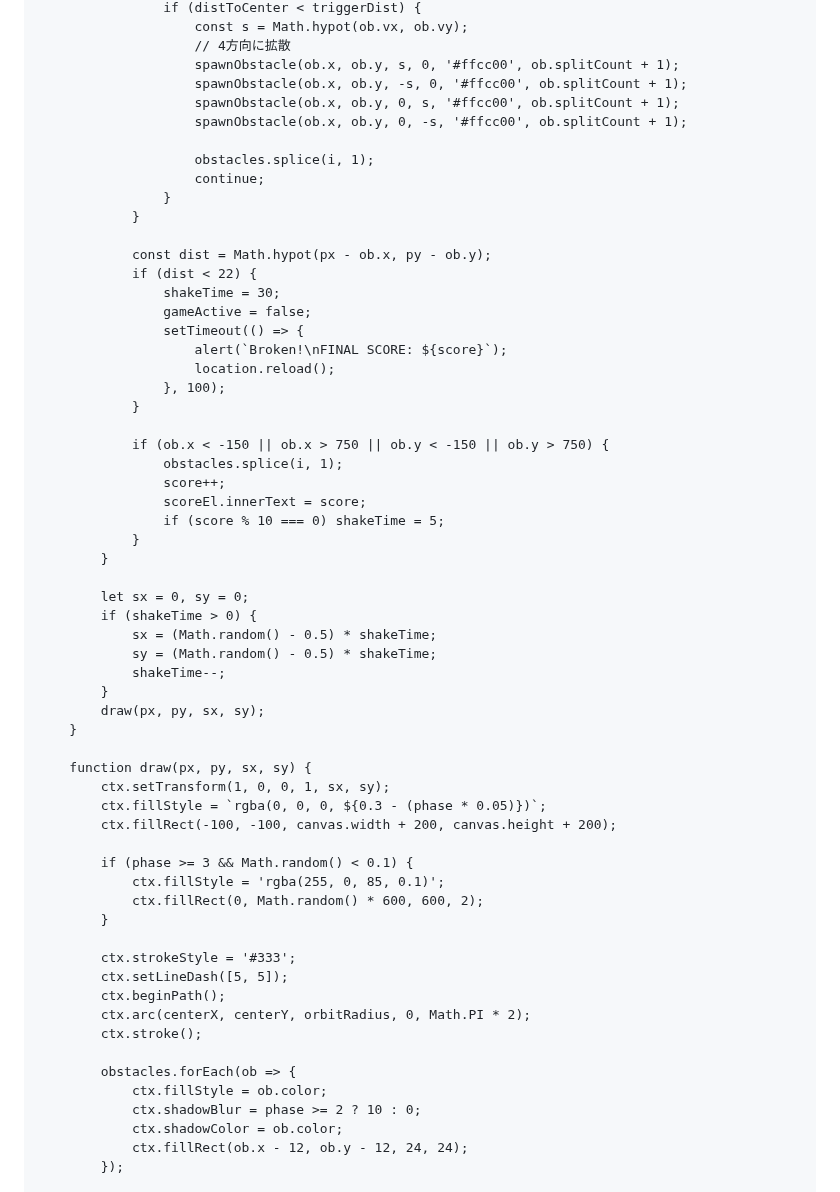
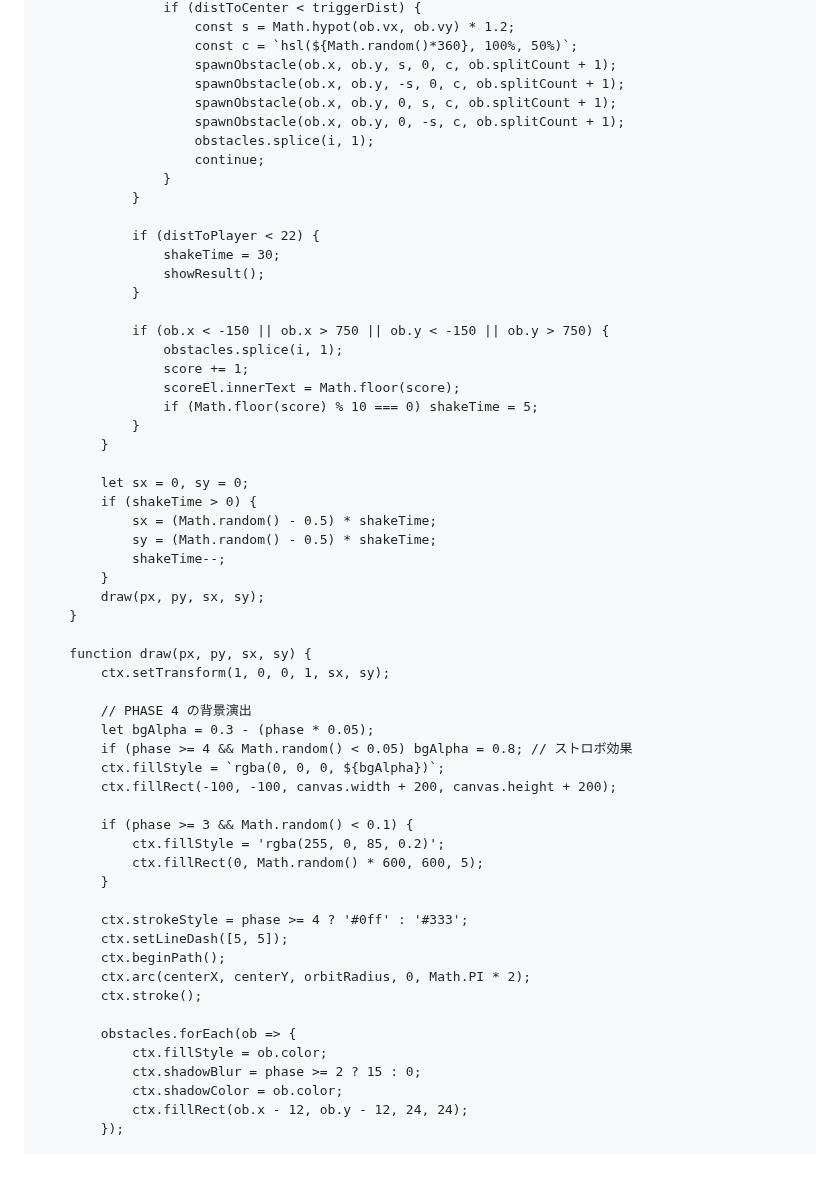
Before and after one commit to soulkin19/Game, a Markdown page: README.md, the part around one of its changes. Drawn GitHub-style; blank space fills up the shorter version.

```diff
--- a/README.md
+++ b/README.md
@@ -107,31 +147,25 @@
                     if (distToCenter < triggerDist) {
-                        const s = Math.hypot(ob.vx, ob.vy);
-                        // 4方向に拡散
-                        spawnObstacle(ob.x, ob.y, s, 0, '#ffcc00', ob.splitCount + 1);
-                        spawnObstacle(ob.x, ob.y, -s, 0, '#ffcc00', ob.splitCount + 1);
-                        spawnObstacle(ob.x, ob.y, 0, s, '#ffcc00', ob.splitCount + 1);
-                        spawnObstacle(ob.x, ob.y, 0, -s, '#ffcc00', ob.splitCount + 1);
-
+                        const s = Math.hypot(ob.vx, ob.vy) * 1.2;
+                        const c = `hsl(${Math.random()*360}, 100%, 50%)`;
+                        spawnObstacle(ob.x, ob.y, s, 0, c, ob.splitCount + 1);
+                        spawnObstacle(ob.x, ob.y, -s, 0, c, ob.splitCount + 1);
+                        spawnObstacle(ob.x, ob.y, 0, s, c, ob.splitCount + 1);
+                        spawnObstacle(ob.x, ob.y, 0, -s, c, ob.splitCount + 1);
                         obstacles.splice(i, 1);
                         continue;
                     }
                 }
 
-                const dist = Math.hypot(px - ob.x, py - ob.y);
-                if (dist < 22) {
+                if (distToPlayer < 22) {
                     shakeTime = 30;
-                    gameActive = false;
-                    setTimeout(() => {
-                        alert(`Broken!\nFINAL SCORE: ${score}`);
-                        location.reload();
-                    }, 100);
+                    showResult();
                 }
 
                 if (ob.x < -150 || ob.x > 750 || ob.y < -150 || ob.y > 750) {
                     obstacles.splice(i, 1);
-                    score++;
-                    scoreEl.innerText = score;
-                    if (score % 10 === 0) shakeTime = 5;
+                    score += 1;
+                    scoreEl.innerText = Math.floor(score);
+                    if (Math.floor(score) % 10 === 0) shakeTime = 5;
                 }
             }
 
@@ -146,15 +180,19 @@
 
         function draw(px, py, sx, sy) {
             ctx.setTransform(1, 0, 0, 1, sx, sy);
-            ctx.fillStyle = `rgba(0, 0, 0, ${0.3 - (phase * 0.05)})`;
+
+            // PHASE 4 の背景演出
+            let bgAlpha = 0.3 - (phase * 0.05);
+            if (phase >= 4 && Math.random() < 0.05) bgAlpha = 0.8; // ストロボ効果
+            ctx.fillStyle = `rgba(0, 0, 0, ${bgAlpha})`;
             ctx.fillRect(-100, -100, canvas.width + 200, canvas.height + 200);
 
             if (phase >= 3 && Math.random() < 0.1) {
-                ctx.fillStyle = 'rgba(255, 0, 85, 0.1)';
-                ctx.fillRect(0, Math.random() * 600, 600, 2);
+                ctx.fillStyle = 'rgba(255, 0, 85, 0.2)';
+                ctx.fillRect(0, Math.random() * 600, 600, 5);
             }
 
-            ctx.strokeStyle = '#333';
+            ctx.strokeStyle = phase >= 4 ? '#0ff' : '#333';
             ctx.setLineDash([5, 5]);
             ctx.beginPath();
             ctx.arc(centerX, centerY, orbitRadius, 0, Math.PI * 2);
@@ -162,7 +200,7 @@
 
             obstacles.forEach(ob => {
                 ctx.fillStyle = ob.color;
-                ctx.shadowBlur = phase >= 2 ? 10 : 0;
+                ctx.shadowBlur = phase >= 2 ? 15 : 0;
                 ctx.shadowColor = ob.color;
                 ctx.fillRect(ob.x - 12, ob.y - 12, 24, 24);
             });
```
Also changed, not shown: other parts of README.md (+61 -21 lines).
